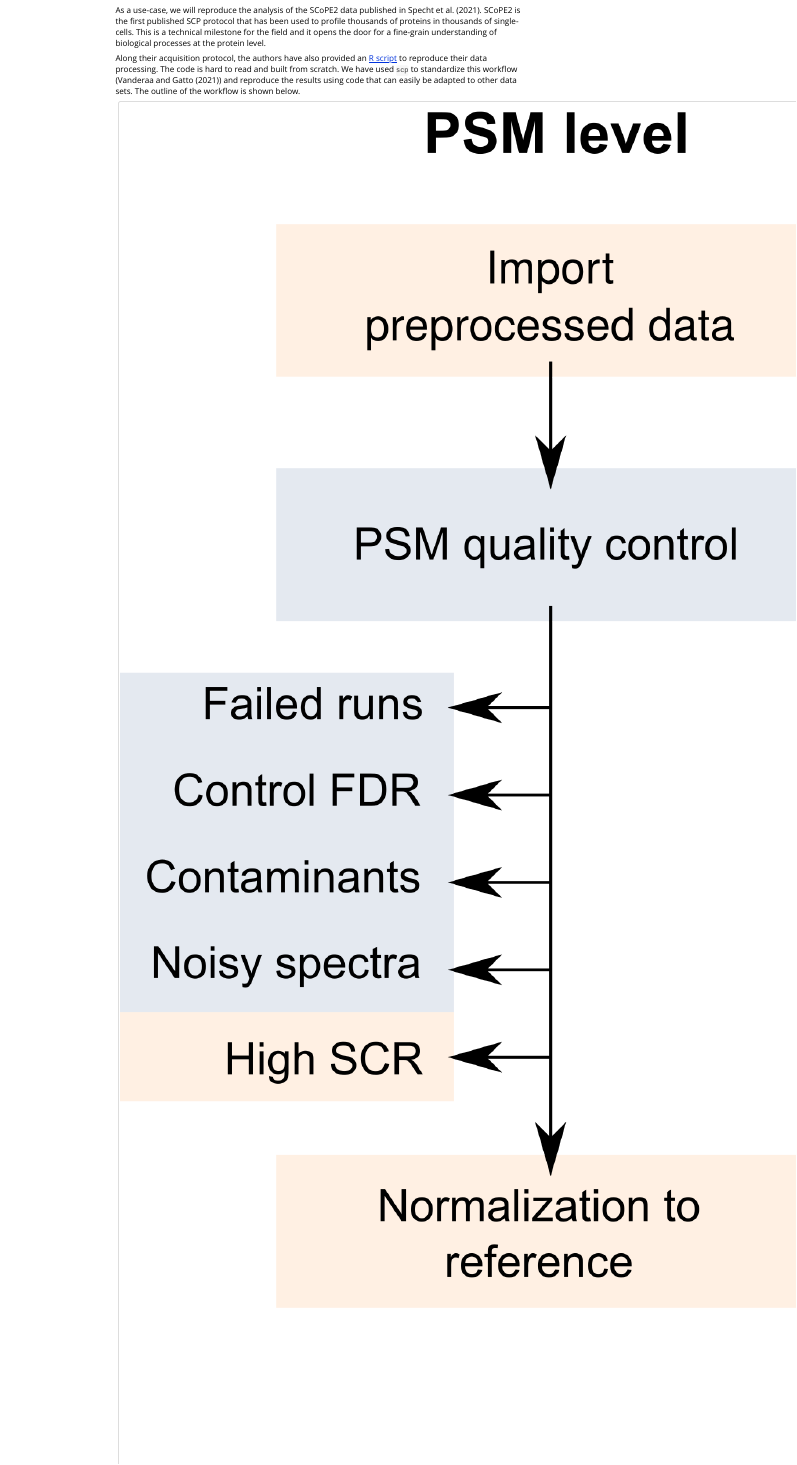
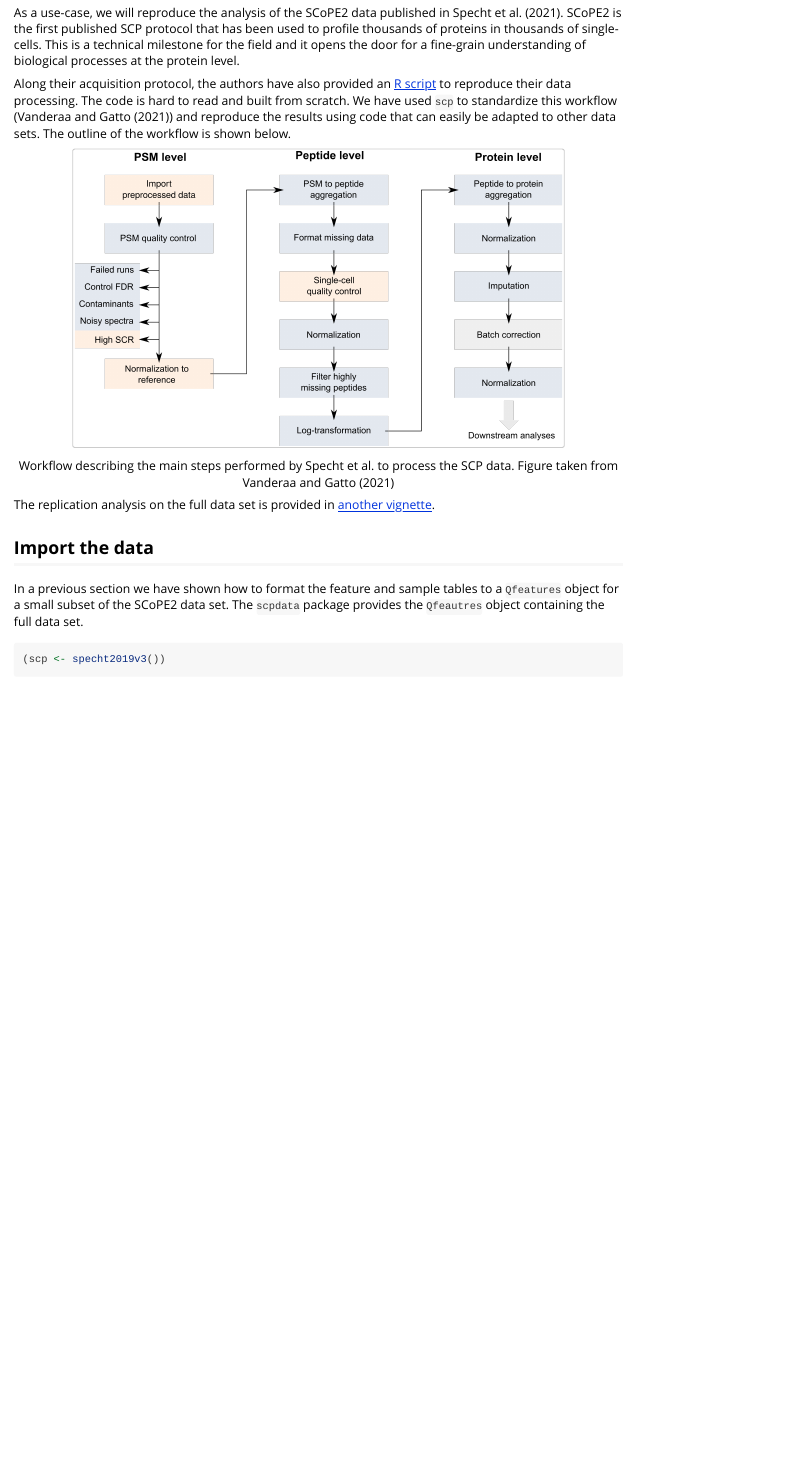
Before and after one commit to lgatto/QFeaturesScpWorkshop2021, an R Markdown document (vignettes/v02-scp.Rmd): the page in a window 1100 px wide, from 4470 px down before the commit and from 6710 px down after it, so that both start at the same text. Rendered offline with R 4.5, knitr and Pandoc, with nearby package versions; folded parts are opened; some code elsewhere in the file could not run offline.

Commit message:
style: adapted SCoPE2 workflow image

````diff
--- a/vignettes/v02-scp.Rmd
+++ b/vignettes/v02-scp.Rmd
@@ -343,7 +347,7 @@ from scratch. We have used `scp` to standardize this workflow
 easily be adapted to other data sets. The outline of the workflow is
 shown below.
 
-```{r SCoPE2_workflow, fig.cap = "Workflow describing the main steps performed by Specht et al. to process the SCP data. Figure taken from @Vanderaa2021-xd", echo = FALSE}
+```{r SCoPE2_workflow, fig.cap = "Workflow describing the main steps performed by Specht et al. to process the SCP data. Figure taken from @Vanderaa2021-xd", echo = FALSE, out.width="80%", eval=TRUE}
 knitr::include_graphics("figs/SCoPE2_workflow.png")
 ```
 
````
Also changed, not shown: vignettes/v02-scp.Rmd (4 more changed lines).
